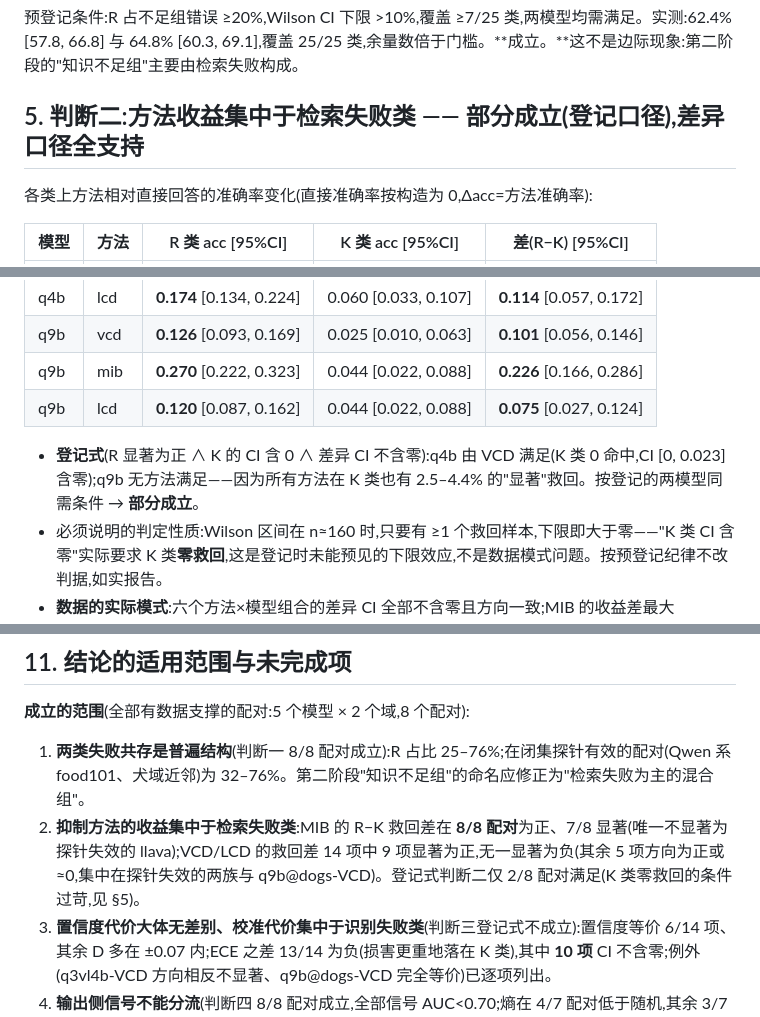
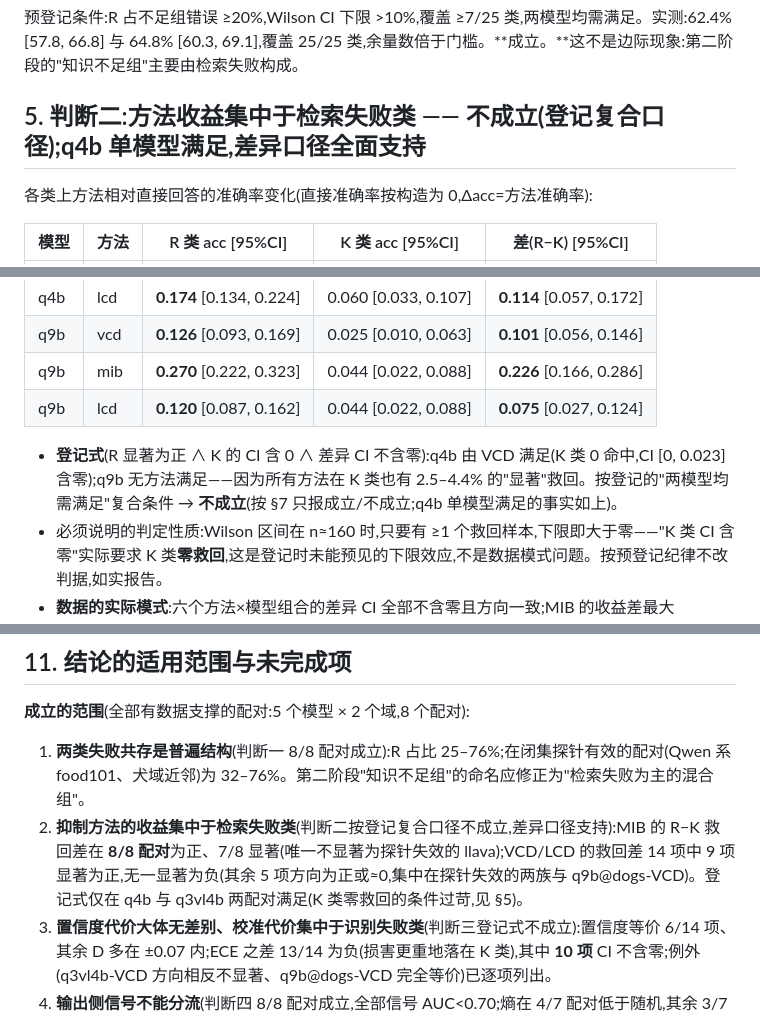
Before and after one commit to BUAAZhangHaonan/KDM, a Markdown page: STAGE3.md, 3 parts joined by grey strips. Rendered like a GitHub page.

Commit message:
stage3: J2 verdict wording per section-7 two-verdict rule

```diff
--- a/STAGE3.md
+++ b/STAGE3.md
@@ -31,7 +31,7 @@
 
 预登记条件:R 占不足组错误 ≥20%,Wilson CI 下限 >10%,覆盖 ≥7/25 类,两模型均需满足。实测:62.4% [57.8, 66.8] 与 64.8% [60.3, 69.1],覆盖 25/25 类,余量数倍于门槛。**成立。**这不是边际现象:第二阶段的"知识不足组"主要由检索失败构成。
 
-## 5. 判断二:方法收益集中于检索失败类 —— **部分成立(登记口径),差异口径全支持**
+## 5. 判断二:方法收益集中于检索失败类 —— **不成立(登记复合口径);q4b 单模型满足,差异口径全面支持**
 
 各类上方法相对直接回答的准确率变化(直接准确率按构造为 0,Δacc=方法准确率):
 
@@ -44,7 +44,7 @@
 | q9b | mib | **0.270** [0.222, 0.323] | 0.044 [0.022, 0.088] | **0.226** [0.166, 0.286] |
 | q9b | lcd | **0.120** [0.087, 0.162] | 0.044 [0.022, 0.088] | **0.075** [0.027, 0.124] |
 
-- **登记式**(R 显著为正 ∧ K 的 CI 含 0 ∧ 差异 CI 不含零):q4b 由 VCD 满足(K 类 0 命中,CI [0, 0.023] 含零);q9b 无方法满足——因为所有方法在 K 类也有 2.5–4.4% 的"显著"救回。按登记的两模型同需条件 → **部分成立**。
+- **登记式**(R 显著为正 ∧ K 的 CI 含 0 ∧ 差异 CI 不含零):q4b 由 VCD 满足(K 类 0 命中,CI [0, 0.023] 含零);q9b 无方法满足——因为所有方法在 K 类也有 2.5–4.4% 的"显著"救回。按登记的"两模型均需满足"复合条件 → **不成立**(按 §7 只报成立/不成立;q4b 单模型满足的事实如上)。
 - 必须说明的判定性质:Wilson 区间在 n≈160 时,只要有 ≥1 个救回样本,下限即大于零——"K 类 CI 含零"实际要求 K 类**零救回**,这是登记时未能预见的下限效应,不是数据模式问题。按预登记纪律不改判据,如实报告。
 - **数据的实际模式**:六个方法×模型组合的差异 CI 全部不含零且方向一致;MIB 的收益差最大(+0.24/+0.23),与任务书预期(图像侧分支恢复被先验占据的视觉证据)一致;VCD/LCD 的救回也几乎全部来自 R 类。"抑制方法提不出正确回答"应读作:**它们只在知识可及的那类上起作用,救回率 11–30%;对知识不可及的 K 类,救回 0–6%**。
 
@@ -115,7 +115,7 @@
 **成立的范围**(全部有数据支撑的配对:5 个模型 × 2 个域,8 个配对):
 
 1. **两类失败共存是普遍结构**(判断一 8/8 配对成立):R 占比 25–76%;在闭集探针有效的配对(Qwen 系 food101、犬域近邻)为 32–76%。第二阶段"知识不足组"的命名应修正为"检索失败为主的混合组"。
-2. **抑制方法的收益集中于检索失败类**:MIB 的 R−K 救回差在 **8/8 配对**为正、7/8 显著(唯一不显著为探针失效的 llava);VCD/LCD 的救回差 14 项中 9 项显著为正,无一显著为负(其余 5 项方向为正或≈0,集中在探针失效的两族与 q9b@dogs-VCD)。登记式判断二仅 2/8 配对满足(K 类零救回的条件过苛,见 §5)。
+2. **抑制方法的收益集中于检索失败类**(判断二按登记复合口径不成立,差异口径支持):MIB 的 R−K 救回差在 **8/8 配对**为正、7/8 显著(唯一不显著为探针失效的 llava);VCD/LCD 的救回差 14 项中 9 项显著为正,无一显著为负(其余 5 项方向为正或≈0,集中在探针失效的两族与 q9b@dogs-VCD)。登记式仅在 q4b 与 q3vl4b 两配对满足(K 类零救回的条件过苛,见 §5)。
 3. **置信度代价大体无差别、校准代价集中于识别失败类**(判断三登记式不成立):置信度等价 6/14 项、其余 D 多在 ±0.07 内;ECE 之差 13/14 为负(损害更重地落在 K 类),其中 **10 项** CI 不含零;例外(q3vl4b-VCD 方向相反不显著、q9b@dogs-VCD 完全等价)已逐项列出。
 4. **输出侧信号不能分流**(判断四 8/8 配对成立,全部信号 AUC<0.70;熵在 4/7 配对低于随机,其余 3/7 亦仅 0.51–0.57)。
 
```
